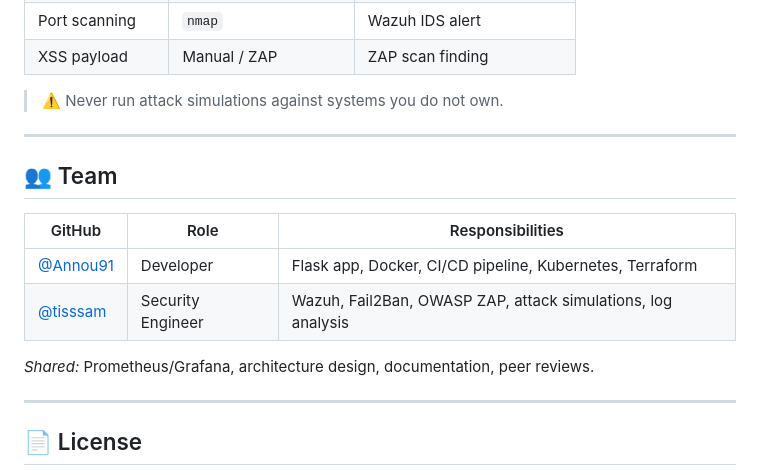
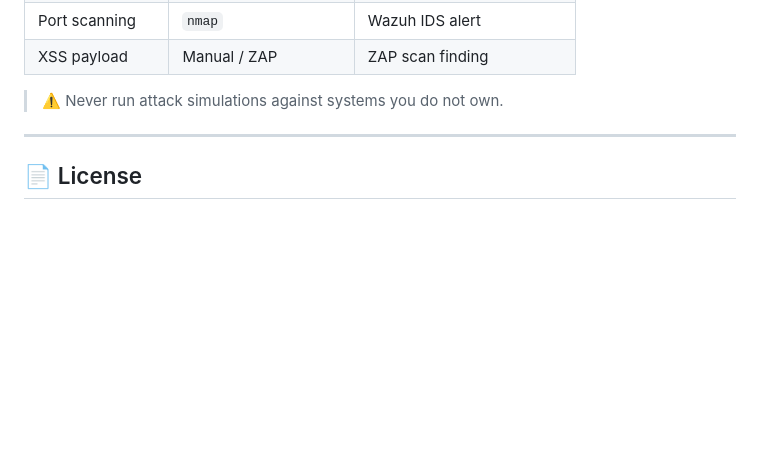
Before and after one commit to Annou91/SafePipeline, a Markdown page: README.md, the part around the change. Rendered like a GitHub page; blank space fills up the shorter version.

Commit message:
Remove team information from README
Removed team section from the README.

```diff
--- a/README.md
+++ b/README.md
@@ -319,17 +319,6 @@ All scripts are located in `/security/attacks/` and must be run against a **loca
 
 ---
 
-## 👥 Team
-
-| GitHub | Role | Responsibilities |
-|--------|------|-----------------|
-| [@Annou91](https://github.com/Annou91) | Developer | Flask app, Docker, CI/CD pipeline, Kubernetes, Terraform |
-| [@tisssam](https://github.com/tisssam) | Security Engineer | Wazuh, Fail2Ban, OWASP ZAP, attack simulations, log analysis |
-
-*Shared:* Prometheus/Grafana, architecture design, documentation, peer reviews.
-
----
-
 ## 📄 License
 
 This project is intended for **educational purposes only**.
```
